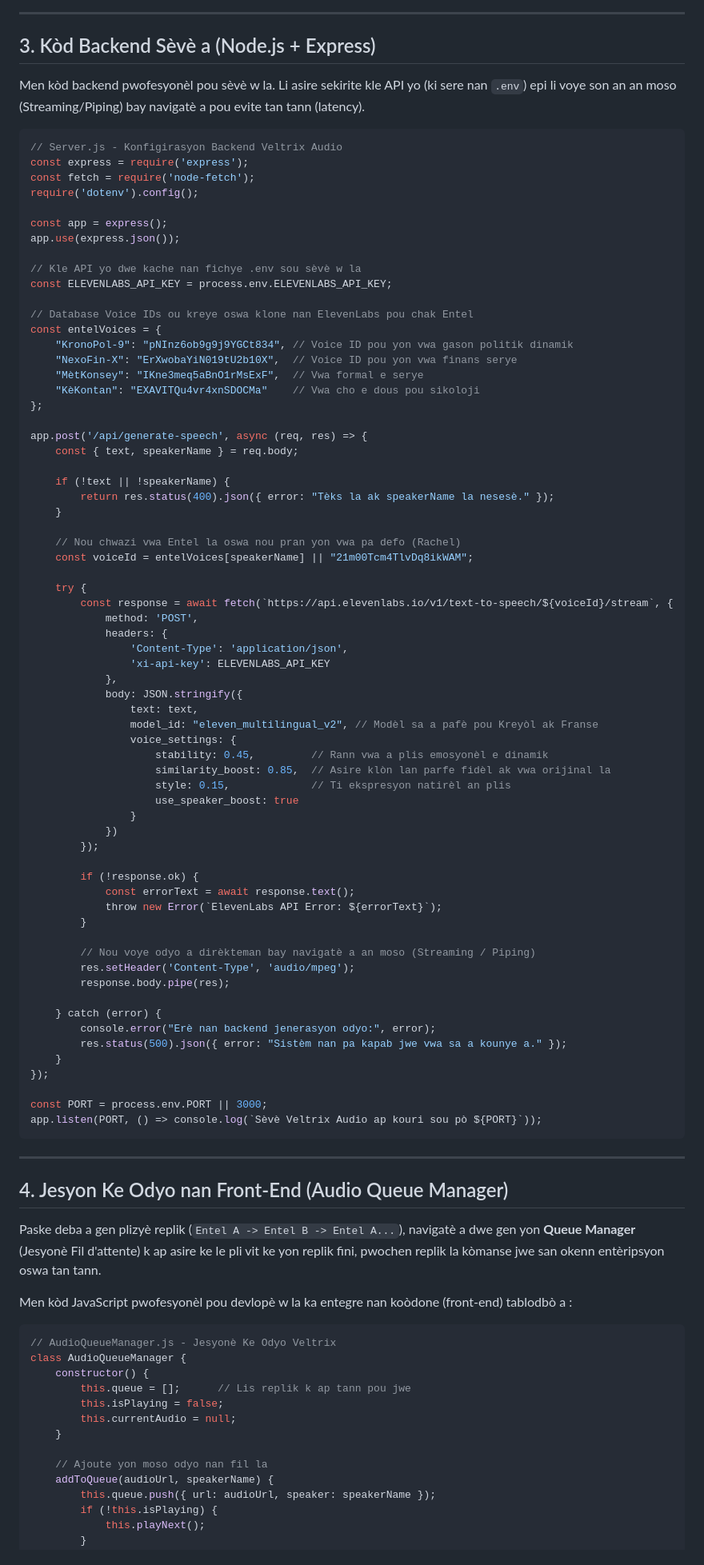
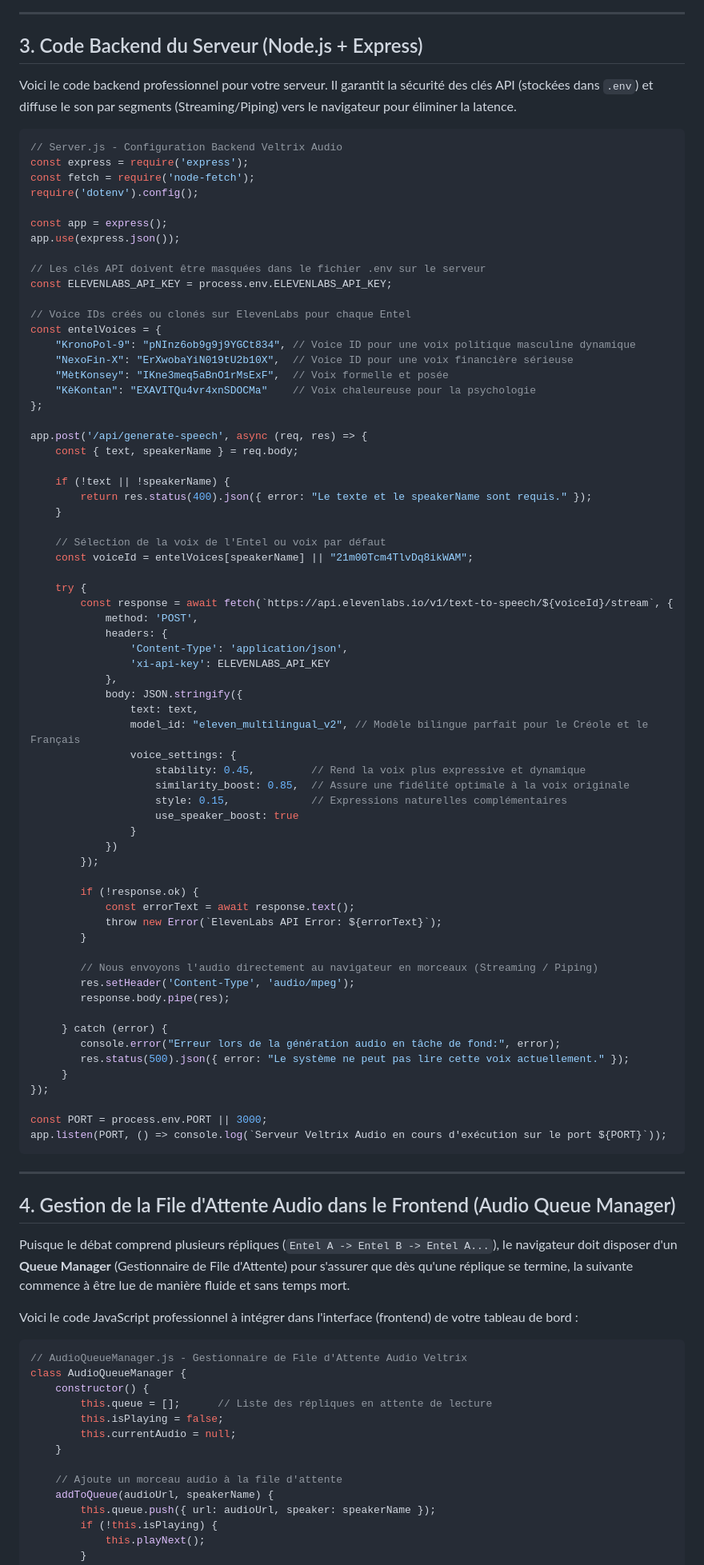
Before and after one commit to toogee/Veltrix, a Markdown page: veltrix_broadcast_plan.md, the part around one of its changes. Shown at 80% size. GitHub-like rendering.

Commit message:
docs: translate architectural and audio plans to French & add ElevenLabs model selection guide

````diff
--- a/veltrix_broadcast_plan.md
+++ b/veltrix_broadcast_plan.md
@@ -60,12 +60,12 @@ sequenceDiagram
 
 ---
 
-## 3. Kòd Backend Sèvè a (Node.js + Express)
+## 3. Code Backend du Serveur (Node.js + Express)
 
-Men kòd backend pwofesyonèl pou sèvè w la. Li asire sekirite kle API yo (ki sere nan `.env`) epi li voye son an an moso (Streaming/Piping) bay navigatè a pou evite tan tann (latency).
+Voici le code backend professionnel pour votre serveur. Il garantit la sécurité des clés API (stockées dans `.env`) et diffuse le son par segments (Streaming/Piping) vers le navigateur pour éliminer la latence.
 
 ```javascript
-// Server.js - Konfigirasyon Backend Veltrix Audio
+// Server.js - Configuration Backend Veltrix Audio
 const express = require('express');
 const fetch = require('node-fetch');
 require('dotenv').config();
@@ -73,25 +73,25 @@ require('dotenv').config();
 const app = express();
 app.use(express.json());
 
-// Kle API yo dwe kache nan fichye .env sou sèvè w la
+// Les clés API doivent être masquées dans le fichier .env sur le serveur
 const ELEVENLABS_API_KEY = process.env.ELEVENLABS_API_KEY;
 
-// Database Voice IDs ou kreye oswa klone nan ElevenLabs pou chak Entel
+// Voice IDs créés ou clonés sur ElevenLabs pour chaque Entel
 const entelVoices = {
-    "KronoPol-9": "pNInz6ob9g9j9YGCt834", // Voice ID pou yon vwa gason politik dinamik
-    "NexoFin-X": "ErXwobaYiN019tU2b10X",  // Voice ID pou yon vwa finans serye
-    "MètKonsey": "IKne3meq5aBnO1rMsExF",  // Vwa formal e serye
-    "KèKontan": "EXAVITQu4vr4xnSDOCMa"    // Vwa cho e dous pou sikoloji
+    "KronoPol-9": "pNInz6ob9g9j9YGCt834", // Voice ID pour une voix politique masculine dynamique
+    "NexoFin-X": "ErXwobaYiN019tU2b10X",  // Voice ID pour une voix financière sérieuse
+    "MètKonsey": "IKne3meq5aBnO1rMsExF",  // Voix formelle et posée
+    "KèKontan": "EXAVITQu4vr4xnSDOCMa"    // Voix chaleureuse pour la psychologie
 };
 
 app.post('/api/generate-speech', async (req, res) => {
     const { text, speakerName } = req.body;
 
     if (!text || !speakerName) {
-        return res.status(400).json({ error: "Tèks la ak speakerName la nesesè." });
+        return res.status(400).json({ error: "Le texte et le speakerName sont requis." });
     }
 
-    // Nou chwazi vwa Entel la oswa nou pran yon vwa pa defo (Rachel)
+    // Sélection de la voix de l'Entel ou voix par défaut
     const voiceId = entelVoices[speakerName] || "21m00Tcm4TlvDq8ikWAM";
 
     try {
@@ -103,11 +103,11 @@ app.post('/api/generate-speech', async (req, res) => {
             },
             body: JSON.stringify({
                 text: text,
-                model_id: "eleven_multilingual_v2", // Modèl sa a pafè pou Kreyòl ak Franse
+                model_id: "eleven_multilingual_v2", // Modèle bilingue parfait pour le Créole et le Français
                 voice_settings: {
-                    stability: 0.45,         // Rann vwa a plis emosyonèl e dinamik
-                    similarity_boost: 0.85,  // Asire klòn lan parfe fidèl ak vwa orijinal la
-                    style: 0.15,             // Ti ekspresyon natirèl an plis
+                    stability: 0.45,         // Rend la voix plus expressive et dynamique
+                    similarity_boost: 0.85,  // Assure une fidélité optimale à la voix originale
+                    style: 0.15,             // Expressions naturelles complémentaires
                     use_speaker_boost: true
                 }
             })
@@ -118,38 +118,38 @@ app.post('/api/generate-speech', async (req, res) => {
             throw new Error(`ElevenLabs API Error: ${errorText}`);
         }
 
-        // Nou voye odyo a dirèkteman bay navigatè a an moso (Streaming / Piping)
+        // Nous envoyons l'audio directement au navigateur en morceaux (Streaming / Piping)
         res.setHeader('Content-Type', 'audio/mpeg');
         response.body.pipe(res);
 
-    } catch (error) {
-        console.error("Erè nan backend jenerasyon odyo:", error);
-        res.status(500).json({ error: "Sistèm nan pa kapab jwe vwa sa a kounye a." });
-    }
+     } catch (error) {
+        console.error("Erreur lors de la génération audio en tâche de fond:", error);
+        res.status(500).json({ error: "Le système ne peut pas lire cette voix actuellement." });
+     }
 });
 
 const PORT = process.env.PORT || 3000;
-app.listen(PORT, () => console.log(`Sèvè Veltrix Audio ap kouri sou pò ${PORT}`));
+app.listen(PORT, () => console.log(`Serveur Veltrix Audio en cours d'exécution sur le port ${PORT}`));
 ```
 
 ---
 
-## 4. Jesyon Ke Odyo nan Front-End (Audio Queue Manager)
+## 4. Gestion de la File d'Attente Audio dans le Frontend (Audio Queue Manager)
 
-Paske deba a gen plizyè replik (`Entel A -> Entel B -> Entel A...`), navigatè a dwe gen yon **Queue Manager** (Jesyonè Fil d'attente) k ap asire ke le pli vit ke yon replik fini, pwochen replik la kòmanse jwe san okenn entèripsyon oswa tan tann.
+Puisque le débat comprend plusieurs répliques (`Entel A -> Entel B -> Entel A...`), le navigateur doit disposer d'un **Queue Manager** (Gestionnaire de File d'Attente) pour s'assurer que dès qu'une réplique se termine, la suivante commence à être lue de manière fluide et sans temps mort.
 
-Men kòd JavaScript pwofesyonèl pou devlopè w la ka entegre nan koòdone (front-end) tablodbò a :
+Voici le code JavaScript professionnel à intégrer dans l'interface (frontend) de votre tableau de bord :
 
 ```javascript
-// AudioQueueManager.js - Jesyonè Ke Odyo Veltrix
+// AudioQueueManager.js - Gestionnaire de File d'Attente Audio Veltrix
 class AudioQueueManager {
     constructor() {
-        this.queue = [];      // Lis replik k ap tann pou jwe
+        this.queue = [];      // Liste des répliques en attente de lecture
         this.isPlaying = false;
         this.currentAudio = null;
     }
 
-    // Ajoute yon moso odyo nan fil la
+    // Ajoute un morceau audio à la file d'attente
     addToQueue(audioUrl, speakerName) {
         this.queue.push({ url: audioUrl, speaker: speakerName });
         if (!this.isPlaying) {
````
Also changed, not shown: other parts of veltrix_broadcast_plan.md (+50 -50 lines), veltrix_architecture_api.md (+28 -28 lines), veltrix_elevenlabs_guide.md (added, +61 -0 lines).
